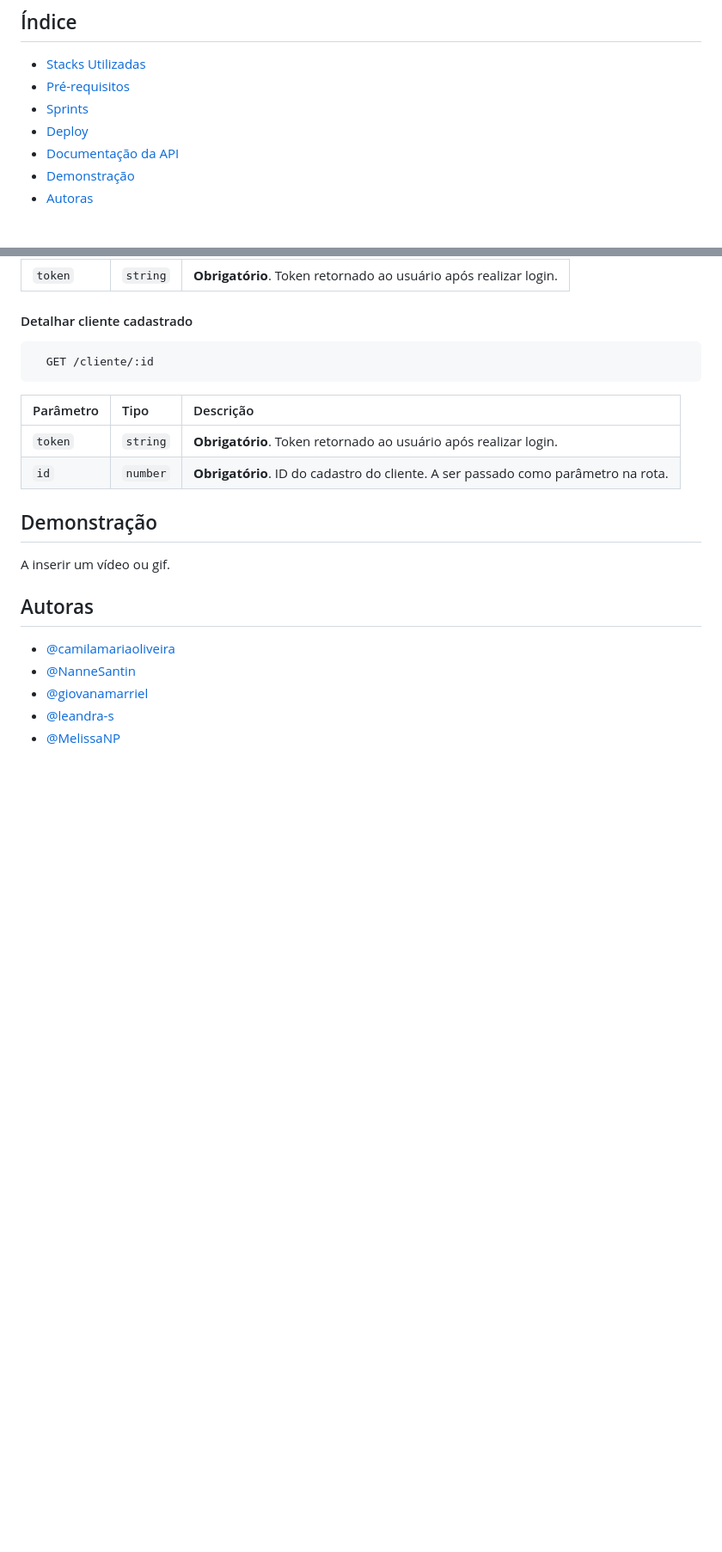
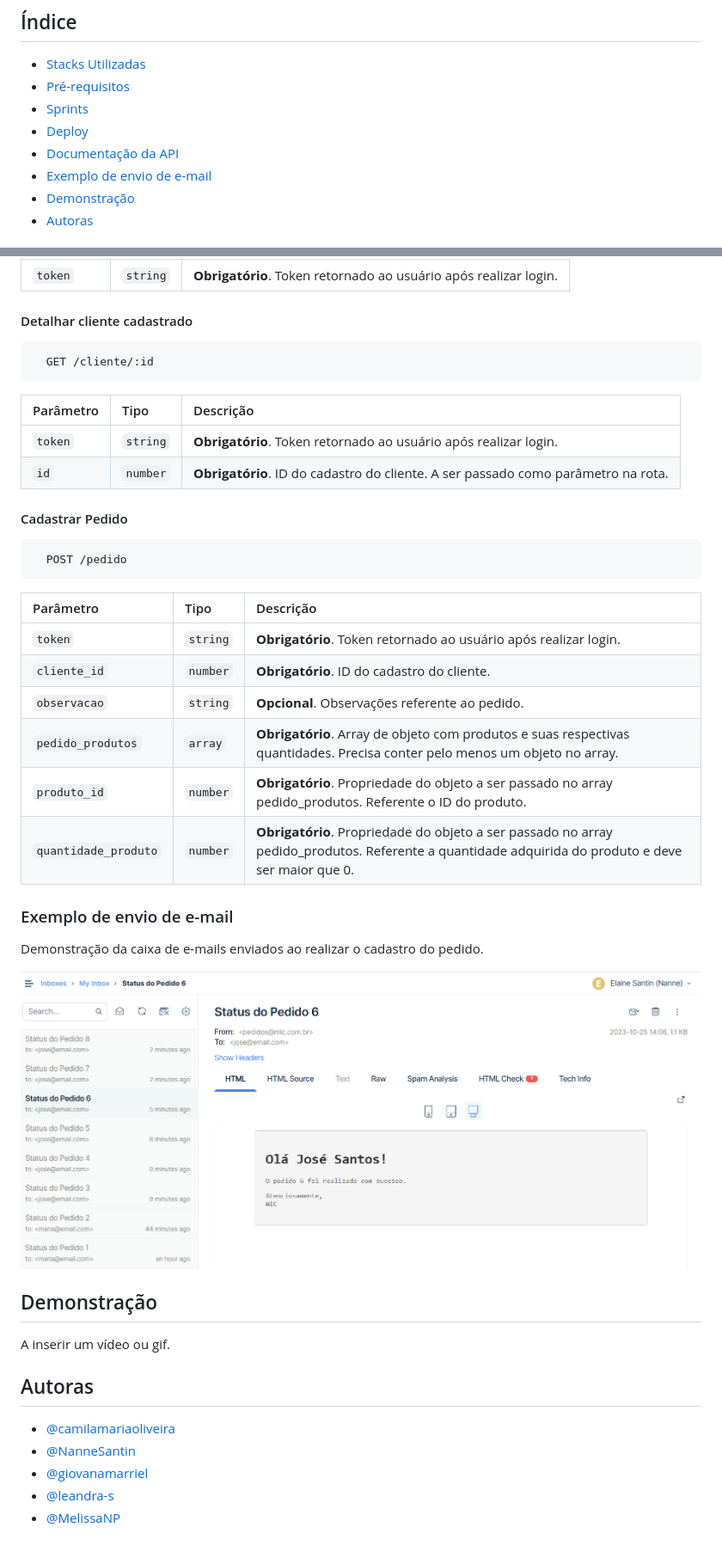
Before and after one commit to NanneSantin/woman-in-code-pdv, a Markdown page: README.md, 2 parts joined by grey strips. Shown: that part at 86% size. Rendered like a GitHub page; pictures changed too: assets/images/envio-emails.png (added); blank space fills up the shorter version.

Commit message:
docs: Incluído a rota cadastro de pedido no readme e a imagem de envio de e-mail.

````diff
--- a/README.md
+++ b/README.md
@@ -14,6 +14,7 @@ A nossa API permite realizar diversas operações, como o cadastro de usuários,
 - [Sprints](#sprints)
 - [Deploy](#deploy)
 - [Documentação da API](#documentação-da-api)
+- [Exemplo de envio de e-mail](#exemplo-de-envio-de-e-mail)
 - [Demonstração](#demonstração)
 - [Autoras](#autoras)
 
@@ -282,6 +283,27 @@ Não precisa de nenhuma autenticação nesta rota.
 | `token`      | `string` | **Obrigatório**. Token retornado ao usuário após realizar login. |
 | `id` | `number` | **Obrigatório**. ID do cadastro do cliente. A ser passado como parâmetro na rota. |
 
+#### Cadastrar Pedido
+
+```http
+  POST /pedido
+```
+
+| Parâmetro   | Tipo       | Descrição                           |
+| :---------- | :--------- | :---------------------------------- |
+| `token`      | `string` | **Obrigatório**. Token retornado ao usuário após realizar login. |
+| `cliente_id` | `number` | **Obrigatório**. ID do cadastro do cliente. |
+| `observacao` | `string` | **Opcional**. Observações referente ao pedido. |
+| `pedido_produtos` | `array` | **Obrigatório**. Array de objeto com produtos e suas respectivas quantidades. Precisa conter pelo menos um objeto no array. |
+| `produto_id` | `number` | **Obrigatório**. Propriedade do objeto a ser passado no array pedido_produtos. Referente o ID do produto. |
+| `quantidade_produto` | `number` | **Obrigatório**. Propriedade do objeto a ser passado no array pedido_produtos. Referente a quantidade adquirida do produto e deve ser maior que 0. |
+
+### Exemplo de envio de e-mail
+
+Demonstração da caixa de e-mails enviados ao realizar o cadastro do pedido.
+
+![caixa de e-mail](./assets/images/envio-emails.png)
+
 
 ## Demonstração
 
````
